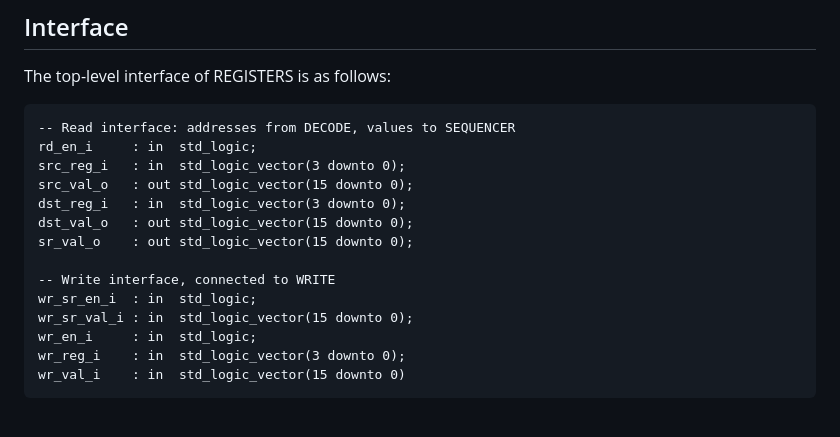
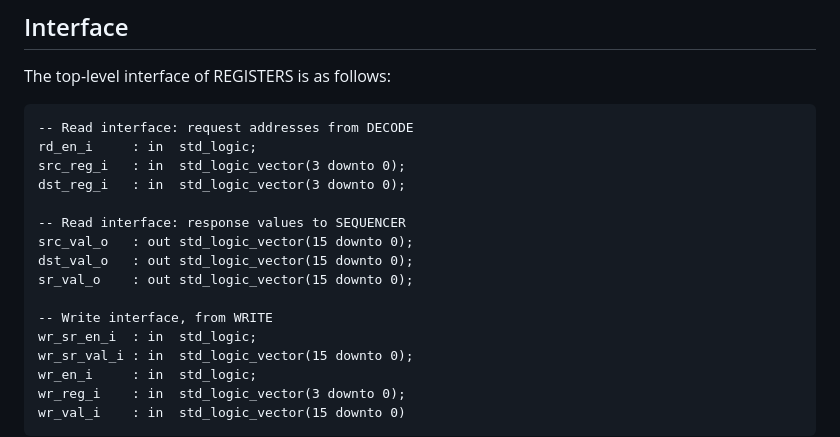
Before and after one commit to MJoergen/qnice_cpu, a Markdown page: src/registers/README.md, the part around the change. Rendered like a GitHub page; blank space fills up the shorter version.

````diff
--- a/src/registers/README.md
+++ b/src/registers/README.md
@@ -26,15 +26,17 @@ real PC instead (see [cpu_main/README.md](../cpu_main/README.md#reading-r15)).
 The top-level interface of REGISTERS is as follows:
 
 ```
--- Read interface: addresses from DECODE, values to SEQUENCER
+-- Read interface: request addresses from DECODE
 rd_en_i     : in  std_logic;
 src_reg_i   : in  std_logic_vector(3 downto 0);
+dst_reg_i   : in  std_logic_vector(3 downto 0);
+
+-- Read interface: response values to SEQUENCER
 src_val_o   : out std_logic_vector(15 downto 0);
-dst_reg_i   : in  std_logic_vector(3 downto 0);
 dst_val_o   : out std_logic_vector(15 downto 0);
 sr_val_o    : out std_logic_vector(15 downto 0);
 
--- Write interface, connected to WRITE
+-- Write interface, from WRITE
 wr_sr_en_i  : in  std_logic;
 wr_sr_val_i : in  std_logic_vector(15 downto 0);
 wr_en_i     : in  std_logic;
````
Also changed, not shown: src/cpu_main/README.md (+4 -10 lines).
